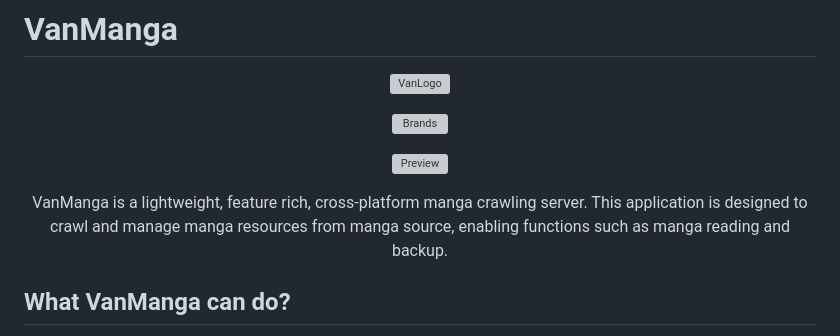
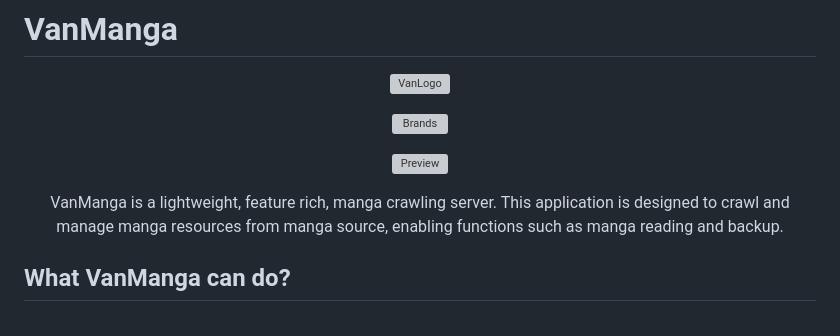
Before and after one commit to Alen-QK/VanManga, a Markdown page: dev_config/README-engVer.md, the part around the change. Drawn GitHub-style; grey boxes are pictures that could not be loaded.

Commit message:
v1.1.0 readme update

```diff
--- a/dev_config/README-engVer.md
+++ b/dev_config/README-engVer.md
@@ -7,7 +7,7 @@
 
 ![Preview](https://github.com/Alen-QK/python-vanmanga-crawler/assets/37805183/40b1bfc5-0e74-41e3-9fe0-07ba6882ca12)
 
-VanManga is a lightweight, feature rich, cross-platform manga crawling server. This application is designed to crawl and manage manga resources from manga source, enabling functions such as manga reading and backup.
+VanManga is a lightweight, feature rich, manga crawling server. This application is designed to crawl and manage manga resources from manga source, enabling functions such as manga reading and backup.
 </div>
 
 
```
Also changed, not shown: README.md (+1 -1 lines).
